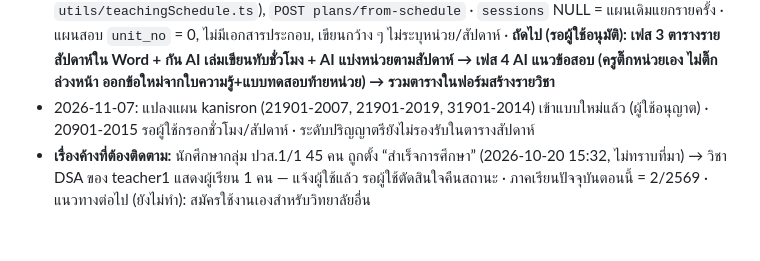
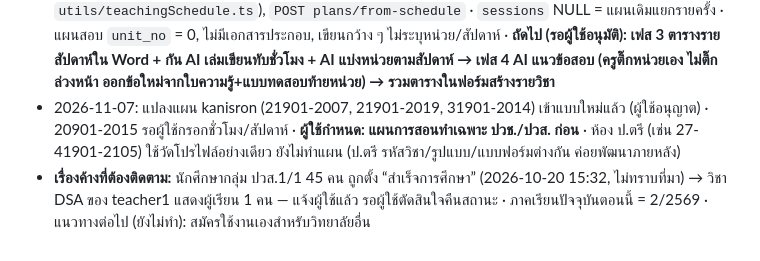
Before and after one commit to Thayukron/Gamified, a Markdown page: CLAUDE.md, the part around the change. GitHub-like rendering.

Commit message:
CLAUDE.md: lesson plans cover ปวช./ปวส. only for now
Co-Authored-By: Claude Opus 5.5 <noreply@anthropic.com>

```diff
--- a/CLAUDE.md
+++ b/CLAUDE.md
@@ -142,5 +142,5 @@ frontend/  (Nuxt 3, ssr:false SPA, Pinia, Tailwind, ฟอนต์ Prompt)
 - 2026-11-05: **สารบัญ Word ไม่สั่งอัปเดตตอนเปิดแล้ว** (ทำให้เลขเป็น ก/1 ทั้งหมด) · เลขตอนเปิด = ค่าประมาณ, ให้เลขตรงเป๊ะด้วย F9 (แจ้งในหน้าต่างส่งออก) · ท้ายปก แผนกวิชา+วิทยาลัย / สอศ. / กระทรวงศึกษาธิการ · ⚠ **ทดสอบ Word: ใช้ `New-Object -ComObject Word.Application` เท่านั้น ห้าม `GetActiveObject`/สั่งปิด Word ตัวที่ผู้ใช้เปิดอยู่ (เคยปิดเอกสารผู้ใช้โดยไม่บันทึก)** และตรวจเลขตอนเปิดจาก XML ในไฟล์ ไม่ใช่จากค่าที่ COM อ่านหลังอัปเดต
 - 2026-11-07: **เฟส 1 ตารางกำหนดการสอนรายสัปดาห์ เสร็จ รอผู้ใช้ตรวจ** — `plans/schedule`, `utils/teachingSchedule.ts`, `schedule`+`midterm_eval` ใน `course_plans.content` · ผู้ใช้ตกลง: สัปดาห์ละ 1 ครั้ง, ปวส. 15 (สอบ 7, 15), ปวช. 18 (สอบ 9, 18), สัปดาห์สอบนับชั่วโมงปกติ, สอนครั้งที่นับต่อเนื่อง, ประเมินผลลัพธ์รายวิชา = สอบปลายภาค · รายละเอียดใน log.md
 - 2026-11-07: **เฟส 2 แผน 1 ฉบับต่อหน่วย + แผนสัปดาห์ทดสอบ เสร็จ รอผู้ใช้ตรวจ** — `lesson_plans.kind/sessions`, `Services/TeachingSchedule.php` (ต้องตรงกับ `utils/teachingSchedule.ts`), `POST plans/from-schedule` · `sessions` NULL = แผนเดิมแยกรายครั้ง · แผนสอบ `unit_no` = 0, ไม่มีเอกสารประกอบ, เขียนกว้าง ๆ ไม่ระบุหน่วย/สัปดาห์ · **ถัดไป (รอผู้ใช้อนุมัติ): เฟส 3 ตารางรายสัปดาห์ใน Word + กัน AI เล่มเขียนทับชั่วโมง + AI แบ่งหน่วยตามสัปดาห์ → เฟส 4 AI แนวข้อสอบ (ครูติ๊กหน่วยเอง ไม่ติ๊กล่วงหน้า ออกข้อใหม่จากใบความรู้+แบบทดสอบท้ายหน่วย) → รวมตารางในฟอร์มสร้างรายวิชา**
-- 2026-11-07: แปลงแผน kanisron (21901-2007, 21901-2019, 31901-2014) เข้าแบบใหม่แล้ว (ผู้ใช้อนุญาต) · 20901-2015 รอผู้ใช้กรอกชั่วโมง/สัปดาห์ · ระดับปริญญาตรียังไม่รองรับในตารางสัปดาห์
+- 2026-11-07: แปลงแผน kanisron (21901-2007, 21901-2019, 31901-2014) เข้าแบบใหม่แล้ว (ผู้ใช้อนุญาต) · 20901-2015 รอผู้ใช้กรอกชั่วโมง/สัปดาห์ · **ผู้ใช้กำหนด: แผนการสอนทำเฉพาะ ปวช./ปวส. ก่อน** · ห้อง ป.ตรี (เช่น 27-41901-2105) ใช้วัดโปรไฟล์อย่างเดียว ยังไม่ทำแผน (ป.ตรี รหัสวิชา/รูปแบบ/แบบฟอร์มต่างกัน ค่อยพัฒนาภายหลัง)
 - **เรื่องค้างที่ต้องติดตาม:** นักศึกษากลุ่ม ปวส.1/1 45 คน ถูกตั้ง “สำเร็จการศึกษา” (2026-10-20 15:32, ไม่ทราบที่มา) → วิชา DSA ของ teacher1 แสดงผู้เรียน 1 คน — แจ้งผู้ใช้แล้ว รอผู้ใช้ตัดสินใจคืนสถานะ · ภาคเรียนปัจจุบันตอนนี้ = 2/2569 · แนวทางต่อไป (ยังไม่ทำ): สมัครใช้งานเองสำหรับวิทยาลัยอื่น
```
